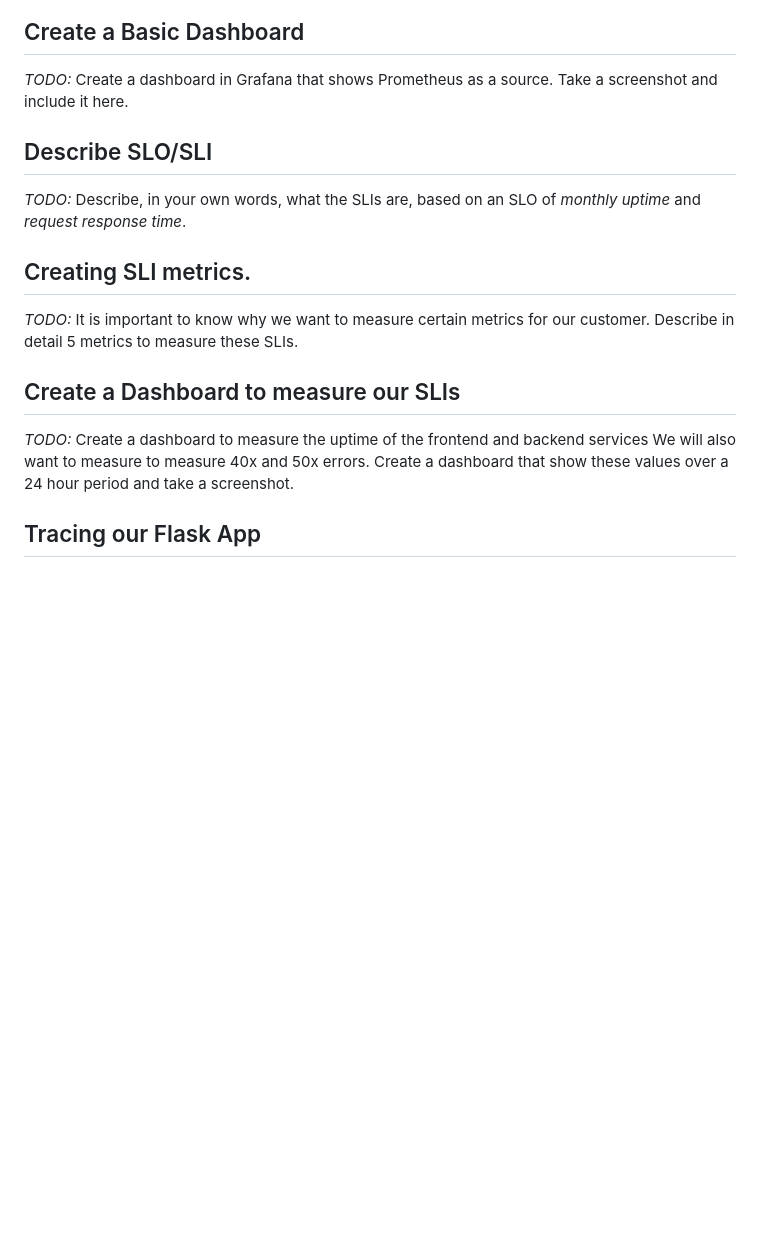
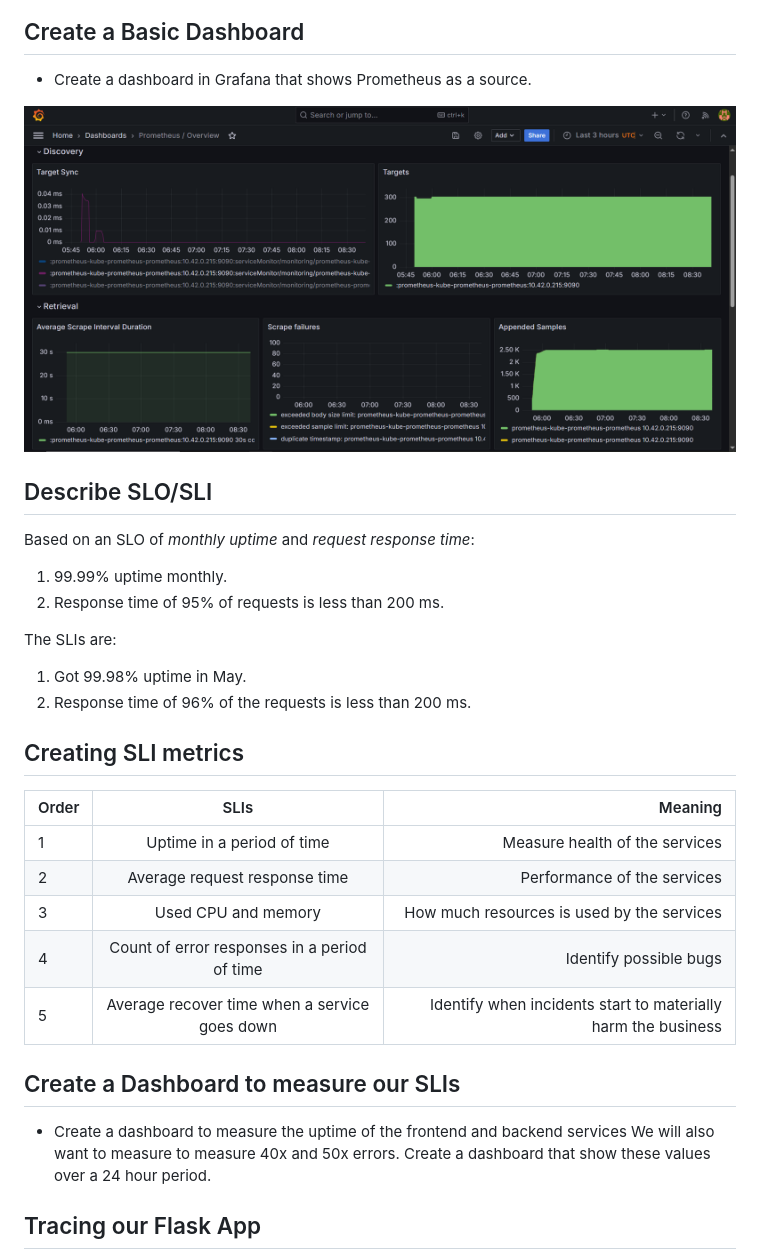
Before and after one commit to snsd2912/udacity-metrics-dashboard, a Markdown page: README.md, the part around the change printed below. GitHub-like rendering; pictures changed too: answer-img/grafana_dashboard.PNG (added); blank space fills up the shorter version.

```diff
--- a/README.md
+++ b/README.md
@@ -7,15 +21,37 @@
 
 ## Create a Basic Dashboard
-*TODO:* Create a dashboard in Grafana that shows Prometheus as a source. Take a screenshot and include it here.
+
+- Create a dashboard in Grafana that shows Prometheus as a source.
+
+![grafana_prometheus](./answer-img/grafana_dashboard.PNG)
 
 ## Describe SLO/SLI
-*TODO:* Describe, in your own words, what the SLIs are, based on an SLO of *monthly uptime* and *request response time*.
 
-## Creating SLI metrics.
-*TODO:* It is important to know why we want to measure certain metrics for our customer. Describe in detail 5 metrics to measure these SLIs.
+Based on an SLO of *monthly uptime* and *request response time*:
+
+1. 99.99% uptime monthly.
+2. Response time of 95% of requests is less than 200 ms.
+
+The SLIs are:
+
+1. Got 99.98% uptime in May.
+2. Response time of 96% of the requests is less than 200 ms.
+
+## Creating SLI metrics
+
+| Order | SLIs | Meaning |
+|:-----------|:------------:|------------:|
+| 1 | Uptime in a period of time | Measure health of the services |
+| 2 | Average request response time | Performance of the services |
+| 3 | Used CPU and memory | How much resources is used by the services |
+| 4 | Count of error responses in a period of time | Identify possible bugs |
+| 5 | Average recover time when a service goes down | Identify when incidents start to materially harm the business |
 
 ## Create a Dashboard to measure our SLIs
-*TODO:* Create a dashboard to measure the uptime of the frontend and backend services We will also want to measure to measure 40x and 50x errors. Create a dashboard that show these values over a 24 hour period and take a screenshot.
+
+- Create a dashboard to measure the uptime of the frontend and backend services We will also want to measure to measure 40x and 50x errors. Create a dashboard that show these values over a 24 hour period.
+
+
 
 ## Tracing our Flask App
 *TODO:*  We will create a Jaeger span to measure the processes on the backend. Once you fill in the span, provide a screenshot of it here. Also provide a (screenshot) sample Python file containing a trace and span code used to perform Jaeger traces on the backend service.
```
Also changed, not shown: other parts of README.md (+16 -2 lines), manifests/observability/README.md (renamed from manifests/observability/README_installation.md, +7 -0 lines), answer-img/application_resources.PNG (added), answer-img/grafana_home.PNG (added), answer-img/monitoring_resources.PNG (added), answer-img/observability_resources.PNG (added), 2 other files.
